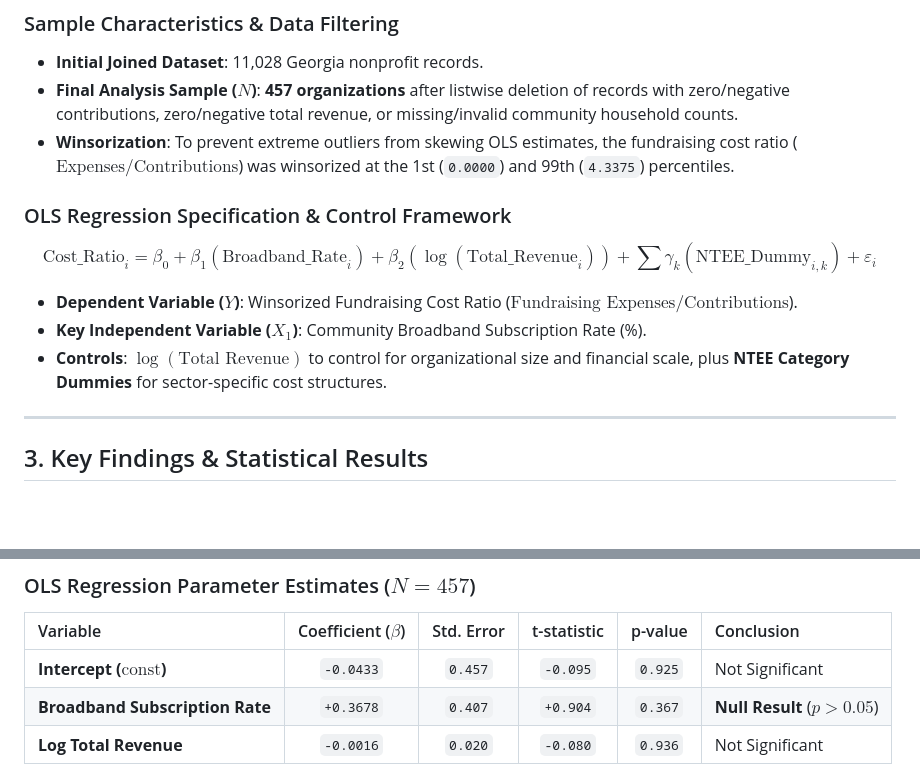
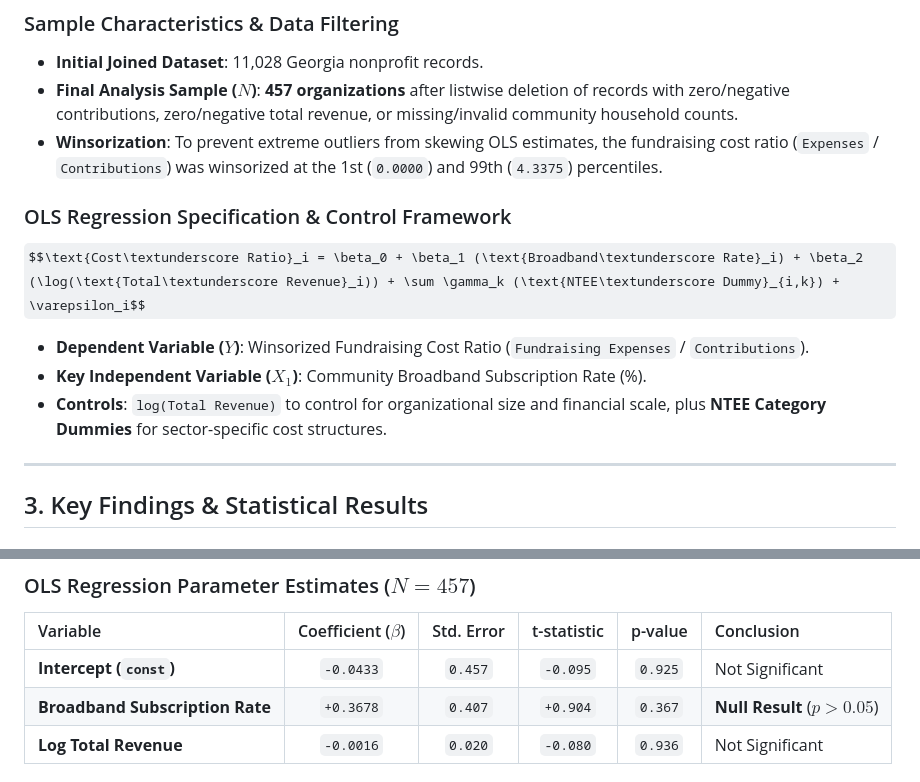
Before and after one commit to hjang311/CS-6365, a Markdown page: Checkpoint 1/Checkpoint_1_Report.md, 2 parts joined by grey strips. Drawn GitHub-style; some formulas as TeX source; blank space fills up the shorter version.

```diff
--- a/Checkpoint 1/Checkpoint_1_Report.md
+++ b/Checkpoint 1/Checkpoint_1_Report.md
@@ -22,14 +22,14 @@
 ### Sample Characteristics & Data Filtering
 * **Initial Joined Dataset**: 11,028 Georgia nonprofit records.
 * **Final Analysis Sample ($N$)**: **457 organizations** after listwise deletion of records with zero/negative contributions, zero/negative total revenue, or missing/invalid community household counts.
-* **Winsorization**: To prevent extreme outliers from skewing OLS estimates, the fundraising cost ratio ($\text{Expenses} / \text{Contributions}$) was winsorized at the 1st (`0.0000`) and 99th (`4.3375`) percentiles.
+* **Winsorization**: To prevent extreme outliers from skewing OLS estimates, the fundraising cost ratio (`Expenses` / `Contributions`) was winsorized at the 1st (`0.0000`) and 99th (`4.3375`) percentiles.
 
 ### OLS Regression Specification & Control Framework
-$$\text{Cost\_Ratio}_i = \beta_0 + \beta_1 (\text{Broadband\_Rate}_i) + \beta_2 (\log(\text{Total\_Revenue}_i)) + \sum \gamma_k (\text{NTEE\_Dummy}_{i,k}) + \varepsilon_i$$
+$$\text{Cost\textunderscore Ratio}_i = \beta_0 + \beta_1 (\text{Broadband\textunderscore Rate}_i) + \beta_2 (\log(\text{Total\textunderscore Revenue}_i)) + \sum \gamma_k (\text{NTEE\textunderscore Dummy}_{i,k}) + \varepsilon_i$$
 
-* **Dependent Variable ($Y$)**: Winsorized Fundraising Cost Ratio ($\text{Fundraising Expenses} / \text{Contributions}$).
+* **Dependent Variable ($Y$)**: Winsorized Fundraising Cost Ratio (`Fundraising Expenses` / `Contributions`).
 * **Key Independent Variable ($X_1$)**: Community Broadband Subscription Rate (%).
-* **Controls**: $\log(\text{Total Revenue})$ to control for organizational size and financial scale, plus **NTEE Category Dummies** for sector-specific cost structures.
+* **Controls**: `log(Total Revenue)` to control for organizational size and financial scale, plus **NTEE Category Dummies** for sector-specific cost structures.
 
 ---
 
@@ -44,7 +44,7 @@ $$\text{Cost\_Ratio}_i = \beta_0 + \beta_1 (\text{Broadband\_Rate}_i) + \beta_2
 ### OLS Regression Parameter Estimates ($N = 457$)
 | Variable | Coefficient ($\beta$) | Std. Error | t-statistic | p-value | Conclusion |
 | :--- | :---: | :---: | :---: | :---: | :--- |
-| **Intercept ($\text{const}$)** | `-0.0433` | `0.457` | `-0.095` | `0.925` | Not Significant |
+| **Intercept (`const`)** | `-0.0433` | `0.457` | `-0.095` | `0.925` | Not Significant |
 | **Broadband Subscription Rate** | `+0.3678` | `0.407` | `+0.904` | `0.367` | **Null Result** ($p > 0.05$) |
 | **Log Total Revenue** | `-0.0016` | `0.020` | `-0.080` | `0.936` | Not Significant |
 
```
Also changed, not shown: Checkpoint 2/Checkpoint_2_Report.md (+4 -4 lines), Checkpoint 3/docs/Checkpoint_3_Report.md (+6 -6 lines).
